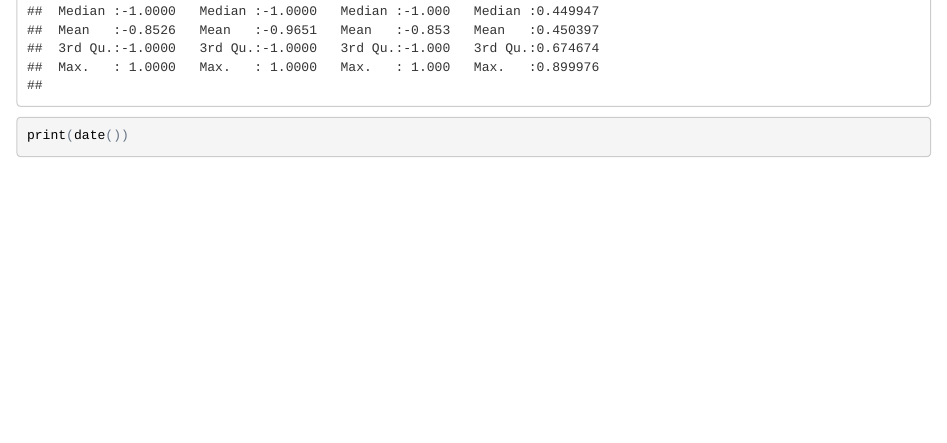
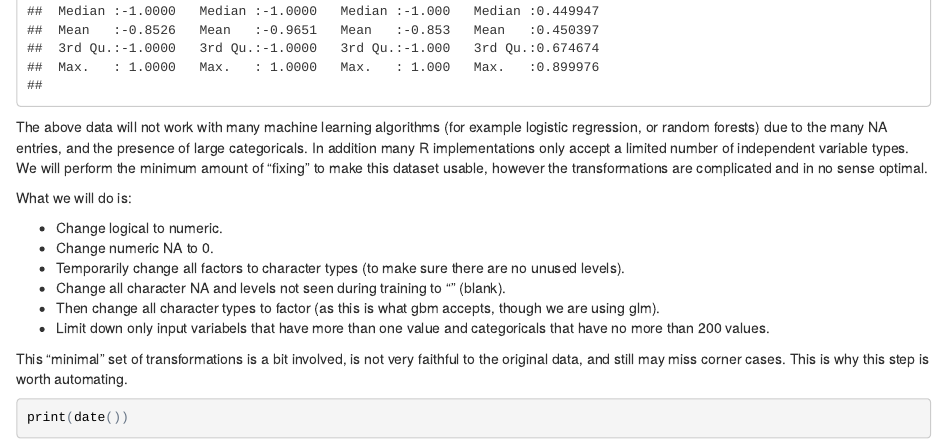
Before and after one commit to guhjy/PreparingDataWorkshop, an R Markdown document (KDD2009/KDD2009naive.Rmd): the page in a window 1100 px wide, from 10660 px down. The pictures show the output file KDD2009/KDD2009naive.html that the author committed with the source, opened offline.

Commit message:
add notes

````diff
--- a/KDD2009/KDD2009naive.Rmd
+++ b/KDD2009/KDD2009naive.Rmd
@@ -60,6 +60,19 @@ print(date())
 print(summary(dTrainM))
 ```
 
+
+The above data will not work with many machine learning algorithms (for example logistic regression, or random forests) due to the many NA entries, and the presence of large categoricals.  In addition many R implementations only accept a limited number of independent variable types.  We will perform the minimum amount of "fixing" to make this dataset usable, however the transformations are complicated and in no sense optimal.
+
+What we will do is:
+
+ * Change logical to numeric.
+ * Change numeric NA to 0.
+ * Temporarily change all factors to character types (to make sure there are no unused levels).
+ * Change all character NA and levels not seen during training to "" (blank).
+ * Then change all character types to factor (as this is what gbm accepts, though we are using glm).
+ * Limit down only input variabels that have more than one value and categoricals that have no more than 200 values.
+
+This "minimal" set of transformations is a bit involved, is not very faithful to the original data, and still may miss corner cases.  This is why this step is worth automating.
 
 
 ```{r kdddesign, tidy=FALSE}
````
Also changed, not shown: KDD2009/KDD2009naive.html.
